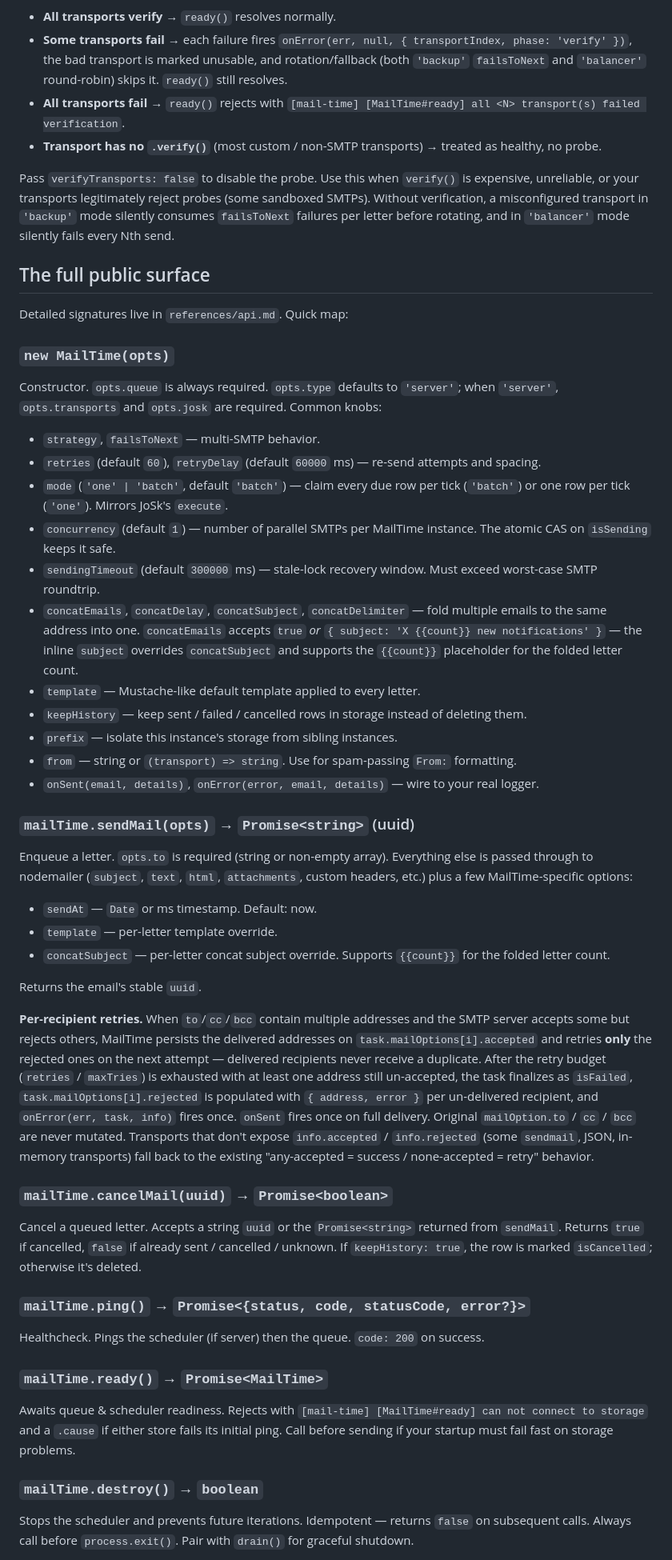
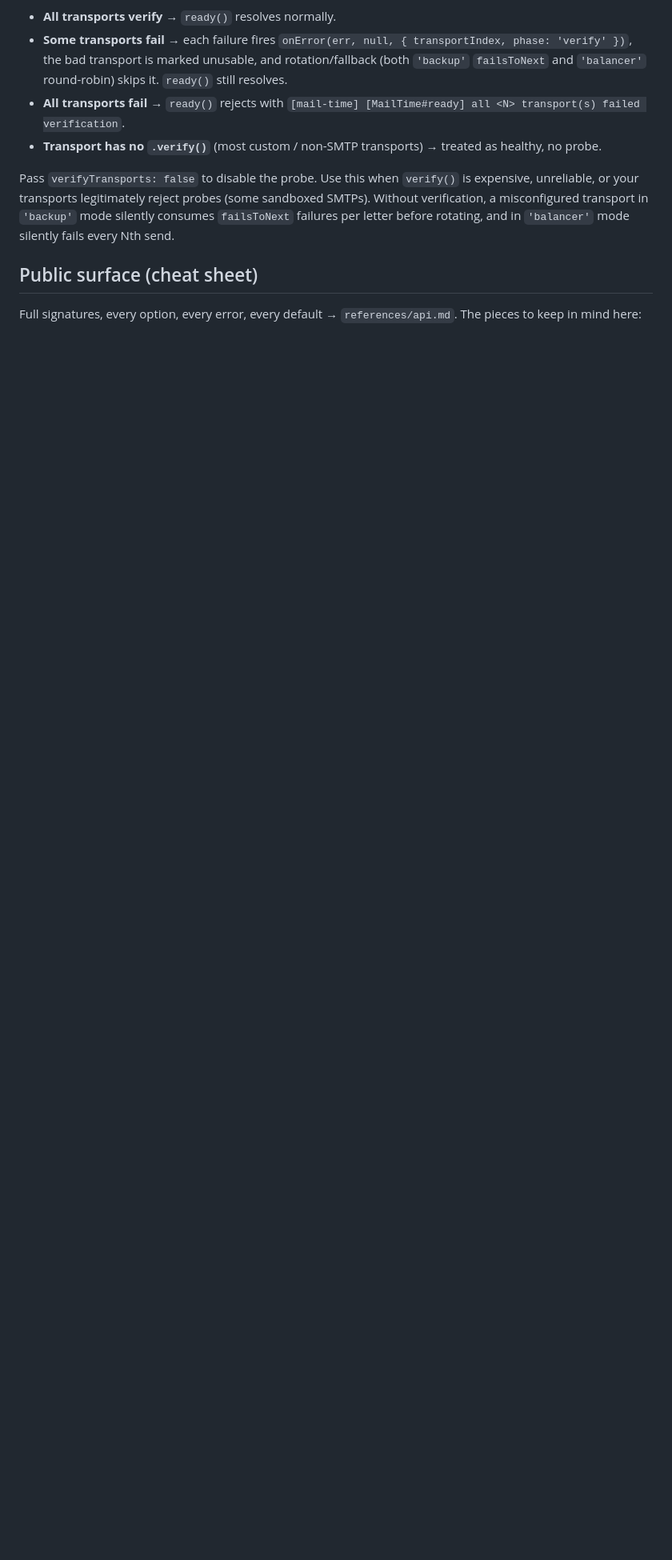
Before and after one commit to veliovgroup/mail-time, a Markdown page: skills/mail-time/SKILL.md, the part around one of its changes. Shown at 80% size. Rendered like a GitHub page; blank space fills up the shorter version.

Commit message:
👨‍💼 refactor: SKILL dedupe

```diff
--- a/skills/mail-time/SKILL.md
+++ b/skills/mail-time/SKILL.md
@@ -111,51 +98,7 @@ The queue and scheduler **can** use different stores. Common pairings:
 
 Pass `verifyTransports: false` to disable the probe. Use this when `verify()` is expensive, unreliable, or your transports legitimately reject probes (some sandboxed SMTPs). Without verification, a misconfigured transport in `'backup'` mode silently consumes `failsToNext` failures per letter before rotating, and in `'balancer'` mode silently fails every Nth send.
 
-## The full public surface
+## Public surface (cheat sheet)
 
-Detailed signatures live in `references/api.md`. Quick map:
+Full signatures, every option, every error, every default → `references/api.md`. The pieces to keep in mind here:
 
-### `new MailTime(opts)`
-
-Constructor. `opts.queue` is always required. `opts.type` defaults to `'server'`; when `'server'`, `opts.transports` and `opts.josk` are required. Common knobs:
-
-- `strategy`, `failsToNext` — multi-SMTP behavior.
-- `retries` (default `60`), `retryDelay` (default `60000` ms) — re-send attempts and spacing.
-- `mode` (`'one' | 'batch'`, default `'batch'`) — claim every due row per tick (`'batch'`) or one row per tick (`'one'`). Mirrors JoSk's `execute`.
-- `concurrency` (default `1`) — number of parallel SMTPs per MailTime instance. The atomic CAS on `isSending` keeps it safe.
-- `sendingTimeout` (default `300000` ms) — stale-lock recovery window. Must exceed worst-case SMTP roundtrip.
-- `concatEmails`, `concatDelay`, `concatSubject`, `concatDelimiter` — fold multiple emails to the same address into one. `concatEmails` accepts `true` *or* `{ subject: 'X {{count}} new notifications' }` — the inline `subject` overrides `concatSubject` and supports the `{{count}}` placeholder for the folded letter count.
-- `template` — Mustache-like default template applied to every letter.
-- `keepHistory` — keep sent / failed / cancelled rows in storage instead of deleting them.
-- `prefix` — isolate this instance's storage from sibling instances.
-- `from` — string or `(transport) => string`. Use for spam-passing `From:` formatting.
-- `onSent(email, details)`, `onError(error, email, details)` — wire to your real logger.
-
-### `mailTime.sendMail(opts)` → `Promise<string>` (uuid)
-
-Enqueue a letter. `opts.to` is required (string or non-empty array). Everything else is passed through to nodemailer (`subject`, `text`, `html`, `attachments`, custom headers, etc.) plus a few MailTime-specific options:
-
-- `sendAt` — `Date` or ms timestamp. Default: now.
-- `template` — per-letter template override.
-- `concatSubject` — per-letter concat subject override. Supports `{{count}}` for the folded letter count.
-
-Returns the email's stable `uuid`.
-
-**Per-recipient retries.** When `to`/`cc`/`bcc` contain multiple addresses and the SMTP server accepts some but rejects others, MailTime persists the delivered addresses on `task.mailOptions[i].accepted` and retries **only** the rejected ones on the next attempt — delivered recipients never receive a duplicate. After the retry budget (`retries` / `maxTries`) is exhausted with at least one address still un-accepted, the task finalizes as `isFailed`, `task.mailOptions[i].rejected` is populated with `{ address, error }` per un-delivered recipient, and `onError(err, task, info)` fires once. `onSent` fires once on full delivery. Original `mailOption.to` / `cc` / `bcc` are never mutated. Transports that don't expose `info.accepted` / `info.rejected` (some `sendmail`, JSON, in-memory transports) fall back to the existing "any-accepted = success / none-accepted = retry" behavior.
-
-### `mailTime.cancelMail(uuid)` → `Promise<boolean>`
-
-Cancel a queued letter. Accepts a string `uuid` or the `Promise<string>` returned from `sendMail`. Returns `true` if cancelled, `false` if already sent / cancelled / unknown. If `keepHistory: true`, the row is marked `isCancelled`; otherwise it's deleted.
-
-### `mailTime.ping()` → `Promise<{status, code, statusCode, error?}>`
-
-Healthcheck. Pings the scheduler (if server) then the queue. `code: 200` on success.
-
-### `mailTime.ready()` → `Promise<MailTime>`
-
-Awaits queue & scheduler readiness. Rejects with `[mail-time] [MailTime#ready] can not connect to storage` and a `.cause` if either store fails its initial ping. Call before sending if your startup must fail fast on storage problems.
-
-### `mailTime.destroy()` → `boolean`
-
-Stops the scheduler and prevents future iterations. Idempotent — returns `false` on subsequent calls. Always call before `process.exit()`. Pair with `drain()` for graceful shutdown.
-
```
Also changed, not shown: other parts of skills/mail-time/SKILL.md (+6 -34 lines), 1 other file.
